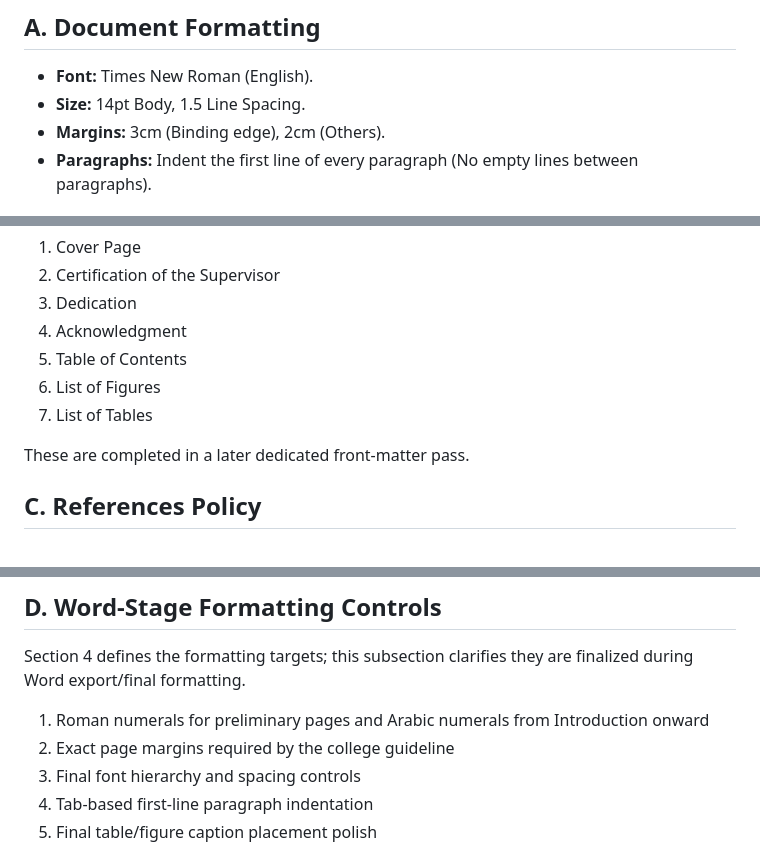
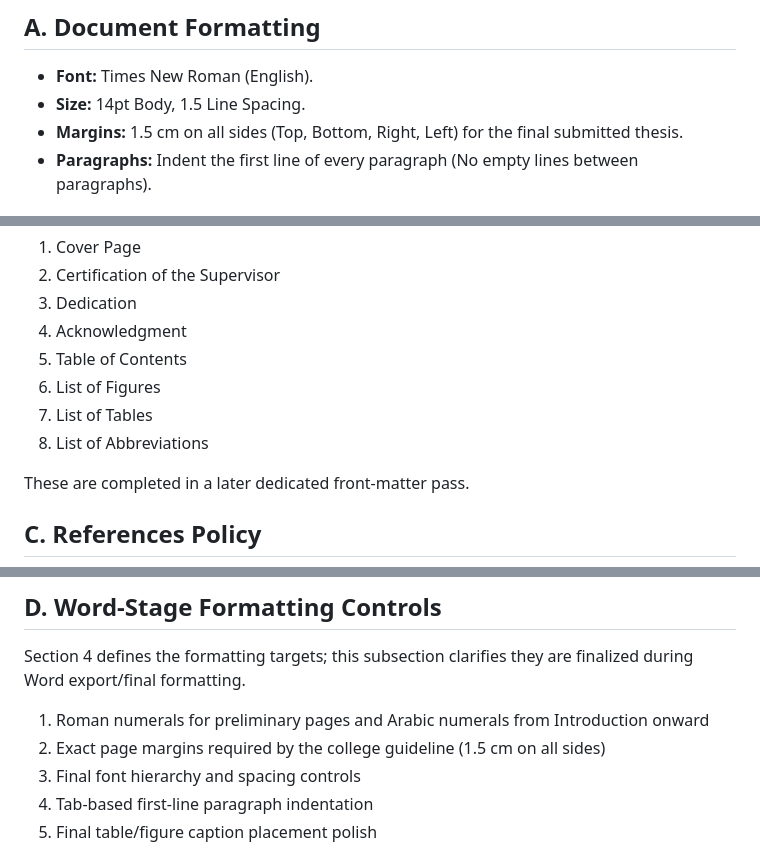
Before and after one commit to AQSAMA/2gr, a Markdown page: AGENTS.md, 3 parts joined by grey strips. GitHub-like rendering.

Commit message:
Align college formatting and front-matter; add conflict map (#33)
* Align governance docs with college formatting requirements

* Delete college_guideline_conflicts.md

```diff
--- a/AGENTS.md
+++ b/AGENTS.md
@@ -115,7 +115,7 @@ Section 4 defines the required **target** typography/layout specs for the final
 ## A. Document Formatting
 * **Font:** Times New Roman (English).
 * **Size:** 14pt Body, 1.5 Line Spacing.
-* **Margins:** 3cm (Binding edge), 2cm (Others).
+* **Margins:** 1.5 cm on all sides (Top, Bottom, Right, Left) for the final submitted thesis.
 * **Paragraphs:** Indent the first line of every paragraph (No empty lines between paragraphs).
 
 ## B. Document Structure & Page Breaks
@@ -145,6 +145,7 @@ The following items are intentionally deferred in this phase and are not drafted
 5. Table of Contents
 6. List of Figures
 7. List of Tables
+8. List of Abbreviations
 
 These are completed in a later dedicated front-matter pass.
 
@@ -155,7 +156,7 @@ Maintain approximately 50 references when appropriate for scope, relevance, and
 ## D. Word-Stage Formatting Controls
 Section 4 defines the formatting targets; this subsection clarifies they are finalized during Word export/final formatting.
 1. Roman numerals for preliminary pages and Arabic numerals from Introduction onward
-2. Exact page margins required by the college guideline
+2. Exact page margins required by the college guideline (1.5 cm on all sides)
 3. Final font hierarchy and spacing controls
 4. Tab-based first-line paragraph indentation
 5. Final table/figure caption placement polish
```
Also changed, not shown: outline.md (+1 -0 lines).
